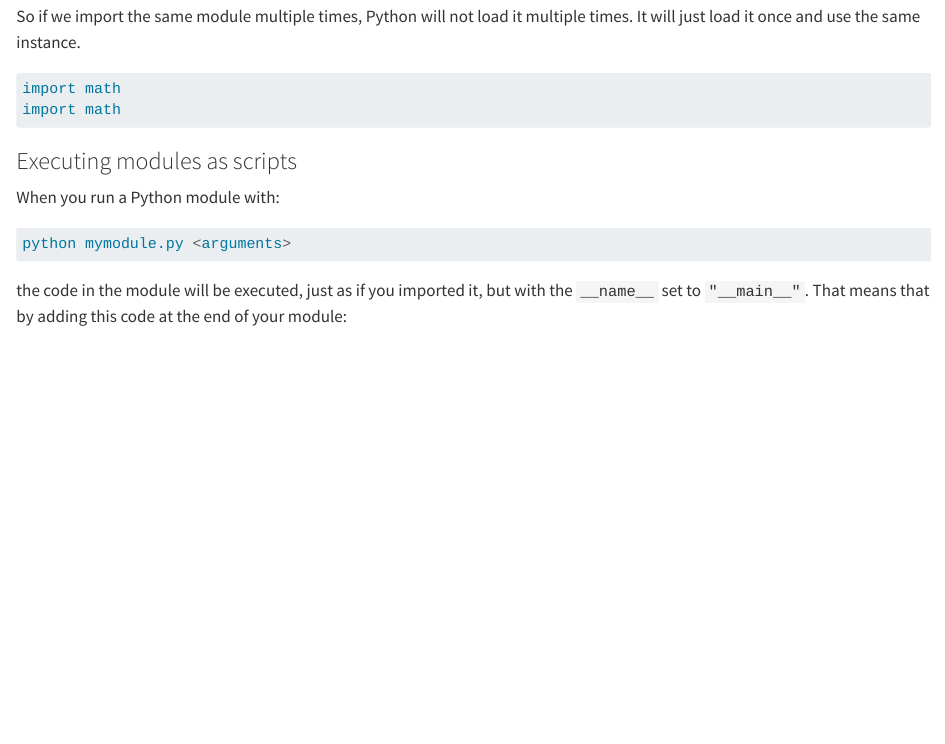
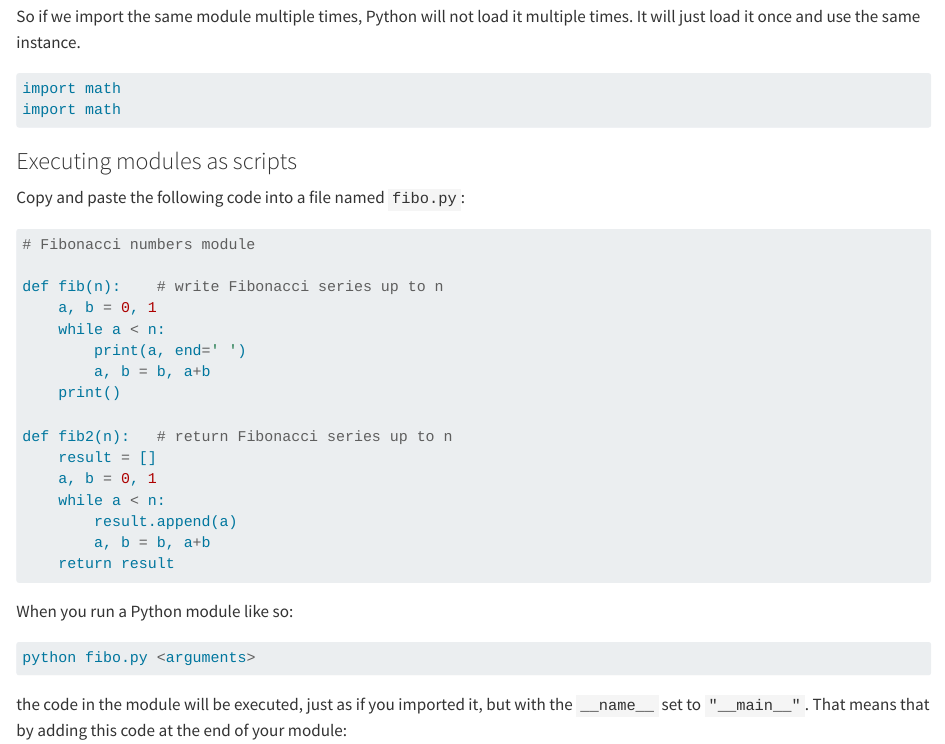
Before and after one commit to HassanAlgoz/python, a Quarto document (book/15_modules.qmd): the page in a window 1100 px wide, from 3780 px down. Rendered offline with R 4.5, knitr and Pandoc in place of Quarto, with nearby package versions.

Commit message:
Chapter 15 (modules) add fibo.py snippet

````diff
--- a/book/15_modules.qmd
+++ b/book/15_modules.qmd
@@ -134,10 +134,31 @@ import math
 
 ### Executing modules as scripts
 
-When you run a Python module with:
+Copy and paste the following code into a file named `fibo.py`:
+
+```python
+# Fibonacci numbers module
+
+def fib(n):    # write Fibonacci series up to n
+    a, b = 0, 1
+    while a < n:
+        print(a, end=' ')
+        a, b = b, a+b
+    print()
+
+def fib2(n):   # return Fibonacci series up to n
+    result = []
+    a, b = 0, 1
+    while a < n:
+        result.append(a)
+        a, b = b, a+b
+    return result
+```
+
+When you run a Python module like so:
 
 ```bash
-python mymodule.py <arguments>
+python fibo.py <arguments>
 ```
 
 the code in the module will be executed, just as if you imported it, but with the `__name__` set to `"__main__"`. That means that by adding this code at the end of your module:
````
